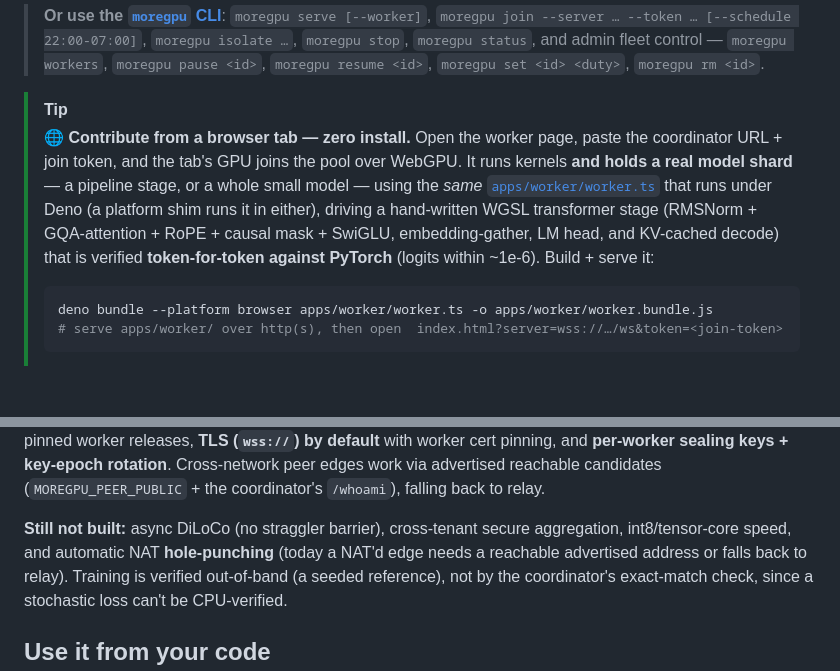
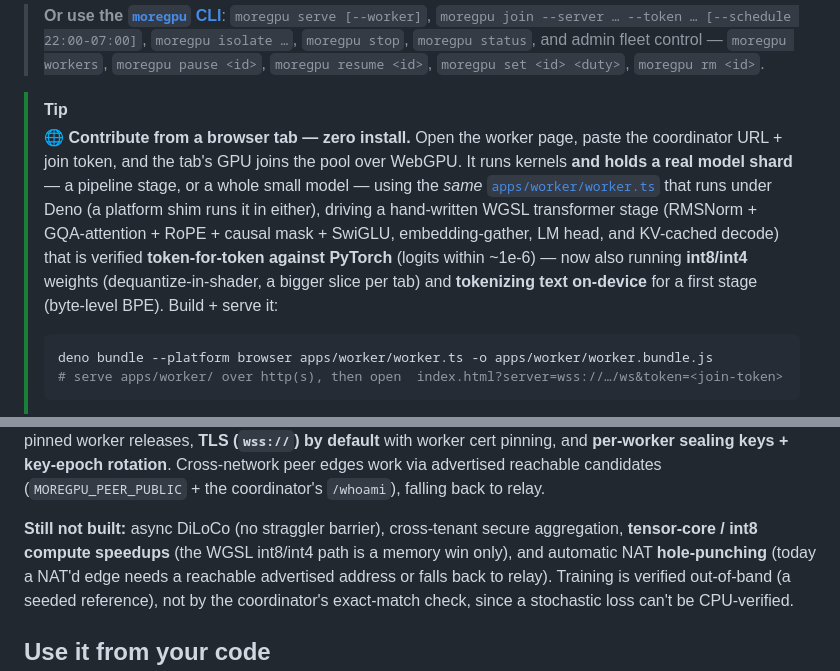
Before and after one commit to ArioMoniri/moregpu, a Markdown page: README.md, 2 parts joined by grey strips. GitHub-like rendering; folded sections open; blank space fills up the shorter version.

````diff
--- a/README.md
+++ b/README.md
@@ -250,7 +250,7 @@ irm https://raw.githubusercontent.com/ArioMoniri/moregpu/main/scripts/install.ps
 > **Or use the [`moregpu` CLI](scripts/moregpu)**: `moregpu serve [--worker]`, `moregpu join --server … --token … [--schedule 22:00-07:00]`, `moregpu isolate …`, `moregpu stop`, `moregpu status`, and admin fleet control — `moregpu workers`, `moregpu pause <id>`, `moregpu resume <id>`, `moregpu set <id> <duty>`, `moregpu rm <id>`.
 
 > [!TIP]
-> 🌐 **Contribute from a browser tab — zero install.** Open the worker page, paste the coordinator URL + join token, and the tab's GPU joins the pool over WebGPU. It runs kernels **and holds a real model shard** — a pipeline stage, or a whole small model — using the *same* [`apps/worker/worker.ts`](apps/worker/worker.ts) that runs under Deno (a platform shim runs it in either), driving a hand-written WGSL transformer stage (RMSNorm + GQA-attention + RoPE + causal mask + SwiGLU, embedding-gather, LM head, and KV-cached decode) that is verified **token-for-token against PyTorch** (logits within ~1e-6). Build + serve it:
+> 🌐 **Contribute from a browser tab — zero install.** Open the worker page, paste the coordinator URL + join token, and the tab's GPU joins the pool over WebGPU. It runs kernels **and holds a real model shard** — a pipeline stage, or a whole small model — using the *same* [`apps/worker/worker.ts`](apps/worker/worker.ts) that runs under Deno (a platform shim runs it in either), driving a hand-written WGSL transformer stage (RMSNorm + GQA-attention + RoPE + causal mask + SwiGLU, embedding-gather, LM head, and KV-cached decode) that is verified **token-for-token against PyTorch** (logits within ~1e-6) — now also running **int8/int4** weights (dequantize-in-shader, a bigger slice per tab) and **tokenizing text on-device** for a first stage (byte-level BPE). Build + serve it:
 > ```sh
 > deno bundle --platform browser apps/worker/worker.ts -o apps/worker/worker.bundle.js
 > # serve apps/worker/ over http(s), then open  index.html?server=wss://…/ws&token=<join-token>
@@ -399,7 +399,7 @@ worker releases, **TLS (`wss://`) by default** with worker cert pinning, and **p
 rotation**. Cross-network peer edges work via advertised reachable candidates (`MOREGPU_PEER_PUBLIC` + the
 coordinator's `/whoami`), falling back to relay.
 
-**Still not built:** async DiLoCo (no straggler barrier), cross-tenant secure aggregation, int8/tensor-core speed,
+**Still not built:** async DiLoCo (no straggler barrier), cross-tenant secure aggregation, **tensor-core / int8 compute speedups** (the WGSL int8/int4 path is a memory win only),
 and automatic NAT **hole-punching** (today a NAT'd edge needs a reachable advertised address or falls back to
 relay). Training is verified out-of-band (a seeded reference), not by the coordinator's exact-match check, since a
 stochastic loss can't be CPU-verified.
````
Also changed, not shown: other parts of README.md (+5 -4 lines).
